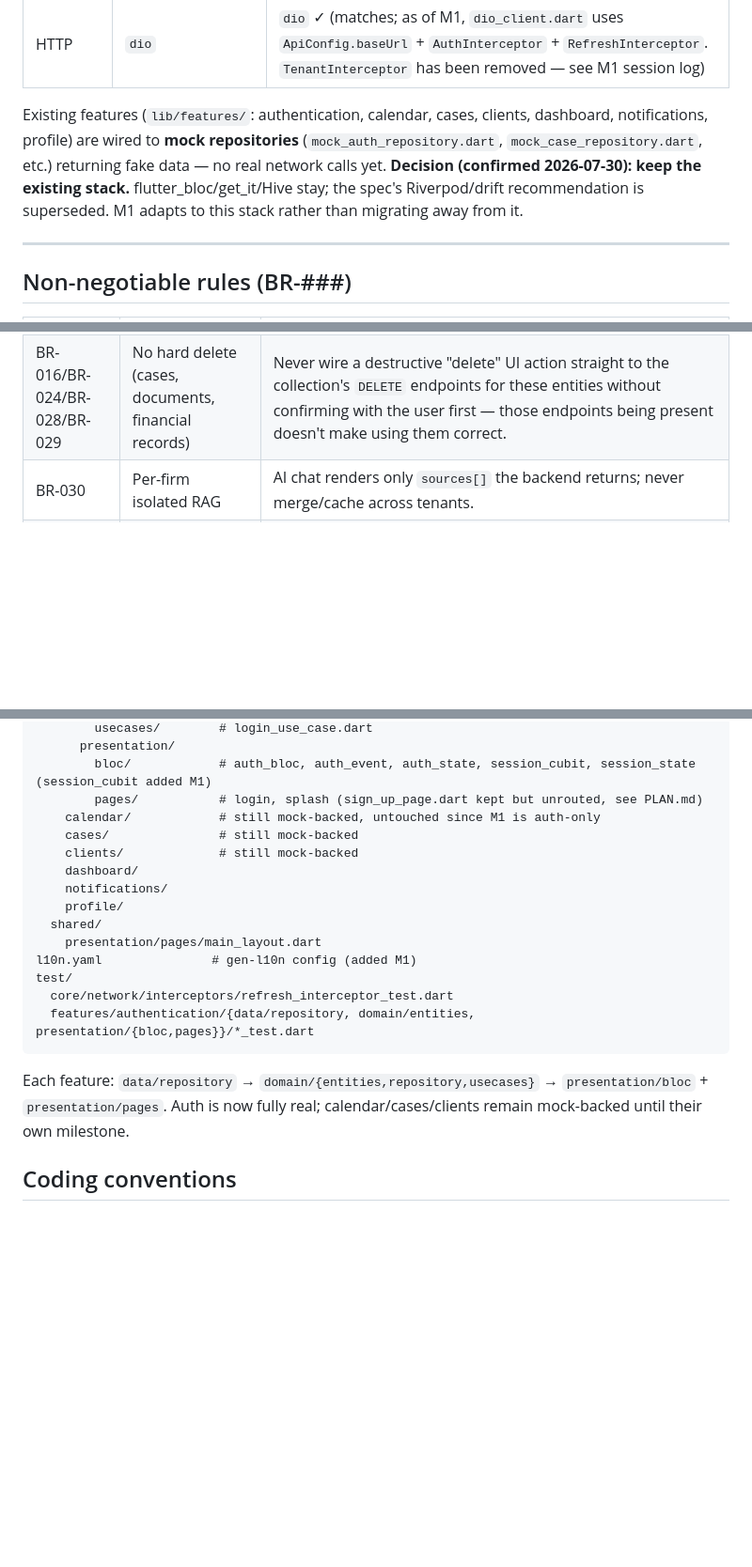
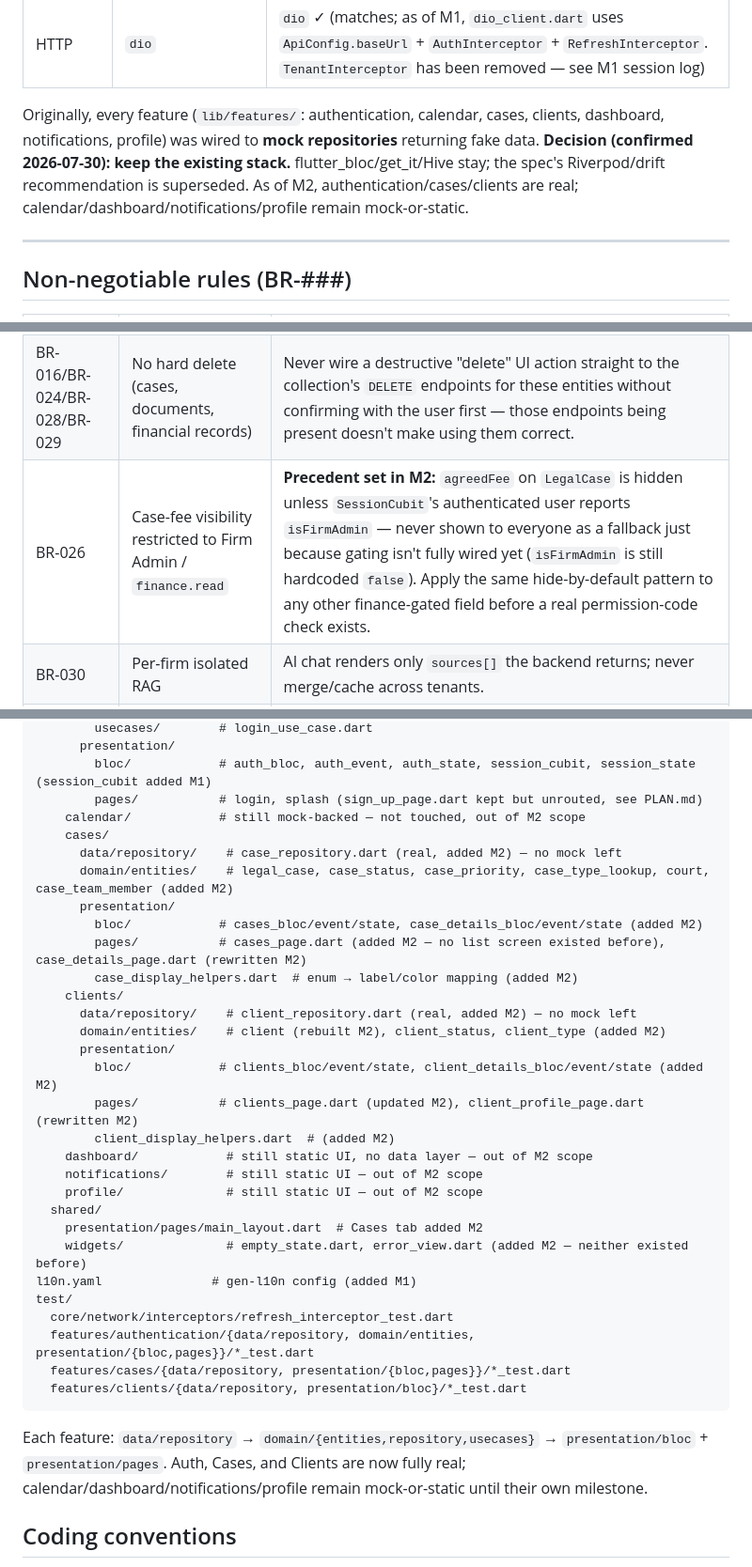
Before and after one commit to Abdelrhmangaber99/hoqooq_app, a Markdown page: CLAUDE.md, 3 parts joined by grey strips. Shown at 94% size. Rendered like a GitHub page; blank space fills up the shorter version.

````diff
--- a/CLAUDE.md
+++ b/CLAUDE.md
@@ -46,7 +46,7 @@ This repo already contains a working UI-only prototype (see `PROJECT_SUMMARY.md`
 | Routing | `go_router` | `go_router` ✓ (matches) |
 | HTTP | `dio` | `dio` ✓ (matches; as of M1, `dio_client.dart` uses `ApiConfig.baseUrl` + `AuthInterceptor` + `RefreshInterceptor`. `TenantInterceptor` has been removed — see M1 session log) |
 
-Existing features (`lib/features/`: authentication, calendar, cases, clients, dashboard, notifications, profile) are wired to **mock repositories** (`mock_auth_repository.dart`, `mock_case_repository.dart`, etc.) returning fake data — no real network calls yet. **Decision (confirmed 2026-07-30): keep the existing stack.** flutter_bloc/get_it/Hive stay; the spec's Riverpod/drift recommendation is superseded. M1 adapts to this stack rather than migrating away from it.
+Originally, every feature (`lib/features/`: authentication, calendar, cases, clients, dashboard, notifications, profile) was wired to **mock repositories** returning fake data. **Decision (confirmed 2026-07-30): keep the existing stack.** flutter_bloc/get_it/Hive stay; the spec's Riverpod/drift recommendation is superseded. As of M2, authentication/cases/clients are real; calendar/dashboard/notifications/profile remain mock-or-static.
 
 ---
 
@@ -58,6 +58,7 @@ Existing features (`lib/features/`: authentication, calendar, cases, clients, da
 | BR-005 | Firm Admin full CRUD, non-restrictable | Never hide a module from Firm Admin in UI gating. |
 | BR-010 | Subscription lifecycle → read-only mode | On `SUSPENDED`/`PAST_DUE`, disable all create/update/delete UI with a banner. **No data source for this in the current API contract — flagged above.** |
 | BR-016/BR-024/BR-028/BR-029 | No hard delete (cases, documents, financial records) | Never wire a destructive "delete" UI action straight to the collection's `DELETE` endpoints for these entities without confirming with the user first — those endpoints being present doesn't make using them correct. |
+| BR-026 | Case-fee visibility restricted to Firm Admin / `finance.read` | **Precedent set in M2:** `agreedFee` on `LegalCase` is hidden unless `SessionCubit`'s authenticated user reports `isFirmAdmin` — never shown to everyone as a fallback just because gating isn't fully wired yet (`isFirmAdmin` is still hardcoded `false`). Apply the same hide-by-default pattern to any other finance-gated field before a real permission-code check exists. |
 | BR-030 | Per-firm isolated RAG | AI chat renders only `sources[]` the backend returns; never merge/cache across tenants. |
 | BR-032 | AI is advisory | Every AI output shows "AI-generated — verify before use"; human edits always win over AI output. |
 | BR-033 | Auth | Access token short-lived, in memory only; refresh token in `flutter_secure_storage` only, never plain SharedPreferences/Hive. |
@@ -111,20 +112,35 @@ lib/
       presentation/
         bloc/            # auth_bloc, auth_event, auth_state, session_cubit, session_state (session_cubit added M1)
         pages/           # login, splash (sign_up_page.dart kept but unrouted, see PLAN.md)
-    calendar/            # still mock-backed, untouched since M1 is auth-only
-    cases/               # still mock-backed
-    clients/             # still mock-backed
-    dashboard/
-    notifications/
-    profile/
+    calendar/            # still mock-backed — not touched, out of M2 scope
+    cases/
+      data/repository/    # case_repository.dart (real, added M2) — no mock left
+      domain/entities/    # legal_case, case_status, case_priority, case_type_lookup, court, case_team_member (added M2)
+      presentation/
+        bloc/            # cases_bloc/event/state, case_details_bloc/event/state (added M2)
+        pages/           # cases_page.dart (added M2 — no list screen existed before), case_details_page.dart (rewritten M2)
+        case_display_helpers.dart  # enum → label/color mapping (added M2)
+    clients/
+      data/repository/    # client_repository.dart (real, added M2) — no mock left
+      domain/entities/    # client (rebuilt M2), client_status, client_type (added M2)
+      presentation/
+        bloc/            # clients_bloc/event/state, client_details_bloc/event/state (added M2)
+        pages/           # clients_page.dart (updated M2), client_profile_page.dart (rewritten M2)
+        client_display_helpers.dart  # (added M2)
+    dashboard/            # still static UI, no data layer — out of M2 scope
+    notifications/        # still static UI — out of M2 scope
+    profile/              # still static UI — out of M2 scope
   shared/
-    presentation/pages/main_layout.dart
+    presentation/pages/main_layout.dart  # Cases tab added M2
+    widgets/              # empty_state.dart, error_view.dart (added M2 — neither existed before)
 l10n.yaml               # gen-l10n config (added M1)
 test/
   core/network/interceptors/refresh_interceptor_test.dart
   features/authentication/{data/repository, domain/entities, presentation/{bloc,pages}}/*_test.dart
+  features/cases/{data/repository, presentation/{bloc,pages}}/*_test.dart
+  features/clients/{data/repository, presentation/bloc}/*_test.dart
 ```
-Each feature: `data/repository` → `domain/{entities,repository,usecases}` → `presentation/bloc` + `presentation/pages`. Auth is now fully real; calendar/cases/clients remain mock-backed until their own milestone.
+Each feature: `data/repository` → `domain/{entities,repository,usecases}` → `presentation/bloc` + `presentation/pages`. Auth, Cases, and Clients are now fully real; calendar/dashboard/notifications/profile remain mock-or-static until their own milestone.
 
 ## Coding conventions
 
````
Also changed, not shown: other parts of CLAUDE.md (+2 -0 lines), PLAN.md (+42 -43 lines).
